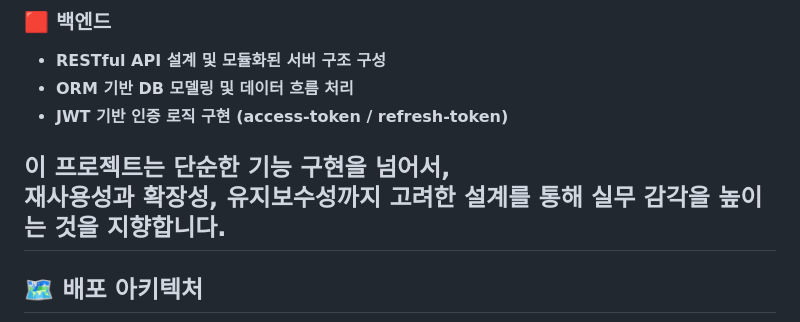
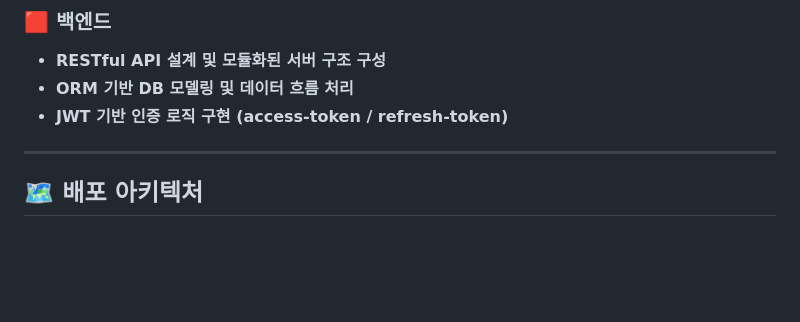
Before and after one commit to sanghyeonLee2/god-of-delivery, a Markdown page: README.md, the part around the change. GitHub-like rendering; blank space fills up the shorter version.

Commit message:
docs: 리드미 수정

```diff
--- a/README.md
+++ b/README.md
@@ -67,9 +67,6 @@
 - **RESTful API 설계 및 모듈화된 서버 구조 구성**
 - **ORM 기반 DB 모델링 및 데이터 흐름 처리**
 - **JWT 기반 인증 로직 구현 (access-token / refresh-token)**
-
-이 프로젝트는 단순한 기능 구현을 넘어서,
-**재사용성과 확장성, 유지보수성까지 고려한 설계**를 통해 실무 감각을 높이는 것을 지향합니다.
 ---
 
 ## 🗺️ 배포 아키텍처
```
